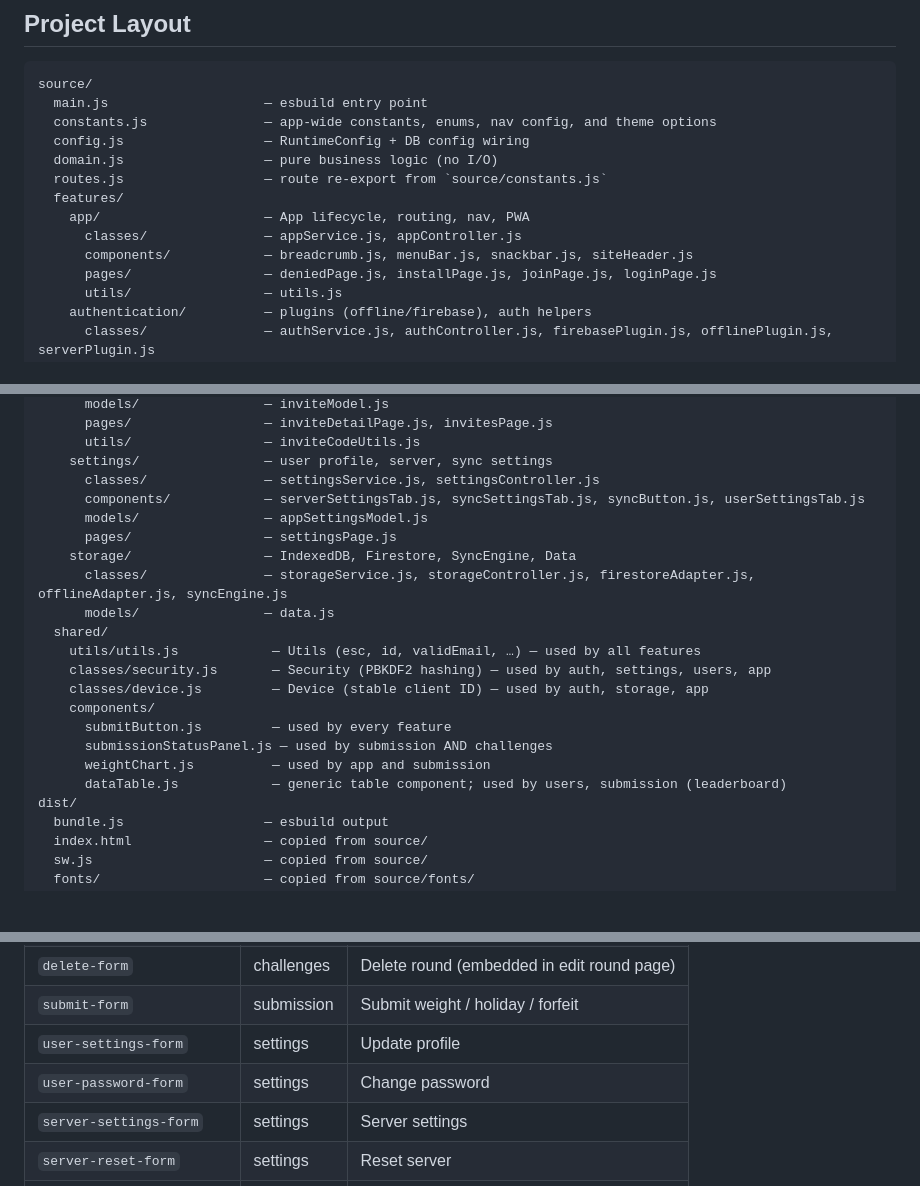
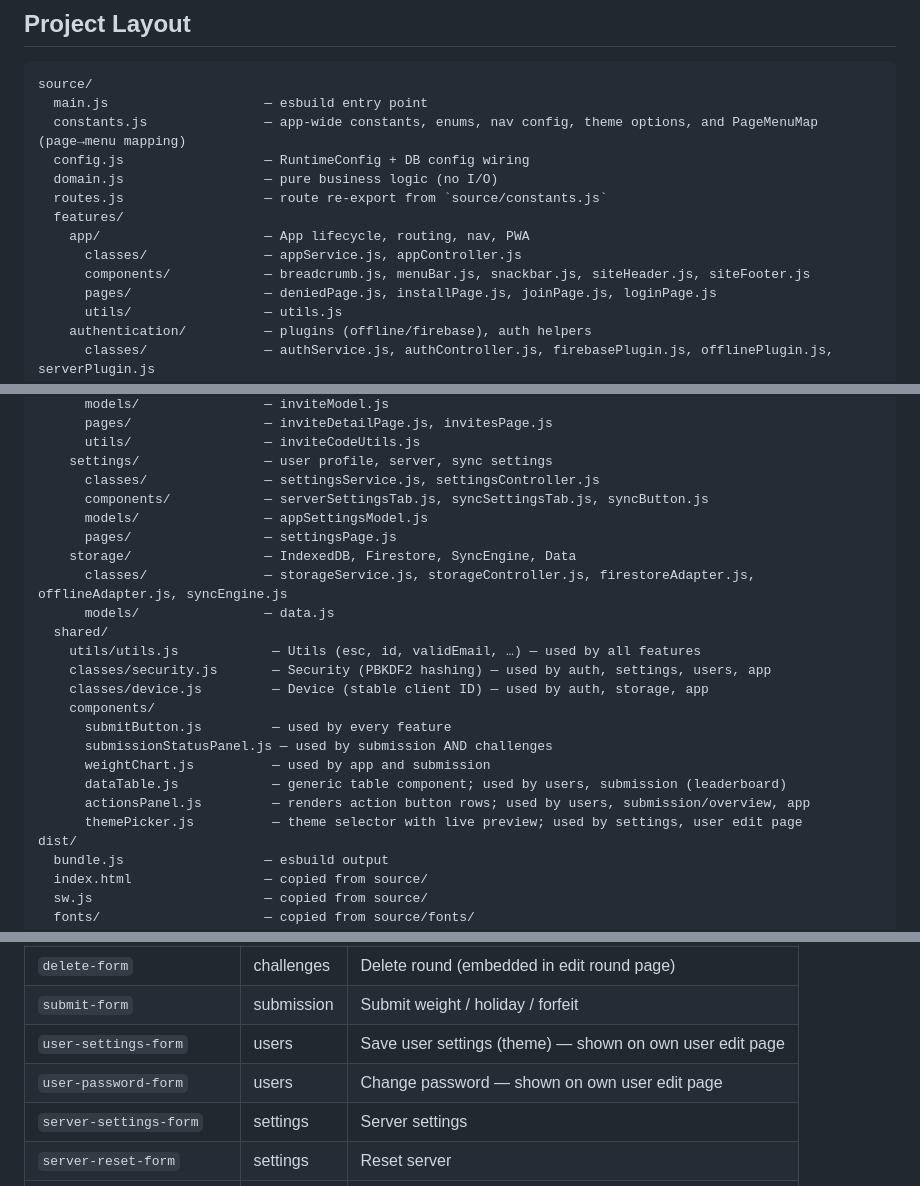
Before and after one commit to skn3/10lb, a Markdown page: .github/copilot-instructions.md, 3 parts joined by grey strips. Rendered like a GitHub page; blank space fills up the shorter version.

Commit message:
docs: update copilot-instructions.md for tasks 1-14 changes
Co-authored-by: skn3 <324644+skn3@users.noreply.github.com>

````diff
--- a/.github/copilot-instructions.md
+++ b/.github/copilot-instructions.md
@@ -31,14 +31,14 @@ The application is written in **vanilla JavaScript (ES2020)** using ES modules,
 ```
 source/
   main.js                    — esbuild entry point
-  constants.js               — app-wide constants, enums, nav config, and theme options
+  constants.js               — app-wide constants, enums, nav config, theme options, and PageMenuMap (page→menu mapping)
   config.js                  — RuntimeConfig + DB config wiring
   domain.js                  — pure business logic (no I/O)
   routes.js                  — route re-export from `source/constants.js`
   features/
     app/                     — App lifecycle, routing, nav, PWA
       classes/               — appService.js, appController.js
-      components/            — breadcrumb.js, menuBar.js, snackbar.js, siteHeader.js
+      components/            — breadcrumb.js, menuBar.js, snackbar.js, siteHeader.js, siteFooter.js
       pages/                 — deniedPage.js, installPage.js, joinPage.js, loginPage.js
       utils/                 — utils.js
     authentication/          — plugins (offline/firebase), auth helpers
@@ -68,7 +68,7 @@ source/
       utils/                 — inviteCodeUtils.js
     settings/                — user profile, server, sync settings
       classes/               — settingsService.js, settingsController.js
-      components/            — serverSettingsTab.js, syncSettingsTab.js, syncButton.js, userSettingsTab.js
+      components/            — serverSettingsTab.js, syncSettingsTab.js, syncButton.js
       models/                — appSettingsModel.js
       pages/                 — settingsPage.js
     storage/                 — IndexedDB, Firestore, SyncEngine, Data
@@ -83,6 +83,8 @@ source/
       submissionStatusPanel.js — used by submission AND challenges
       weightChart.js          — used by app and submission
       dataTable.js            — generic table component; used by users, submission (leaderboard)
+      actionsPanel.js         — renders action button rows; used by users, submission/overview, app
+      themePicker.js          — theme selector with live preview; used by settings, user edit page
 dist/
   bundle.js                  — esbuild output
   index.html                 — copied from source/
@@ -306,8 +310,8 @@ Current form inventory:
 | `edit-form` | challenges | Edit round (also contains delete-form below) |
 | `delete-form` | challenges | Delete round (embedded in edit round page) |
 | `submit-form` | submission | Submit weight / holiday / forfeit |
-| `user-settings-form` | settings | Update profile |
-| `user-password-form` | settings | Change password |
+| `user-settings-form` | users | Save user settings (theme) — shown on own user edit page |
+| `user-password-form` | users | Change password — shown on own user edit page |
 | `server-settings-form` | settings | Server settings |
 | `server-reset-form` | settings | Reset server |
 | `firebase-config-form` | settings | Firebase connection test |
````
Also changed, not shown: other parts of .github/copilot-instructions.md (+3 -1 lines).
